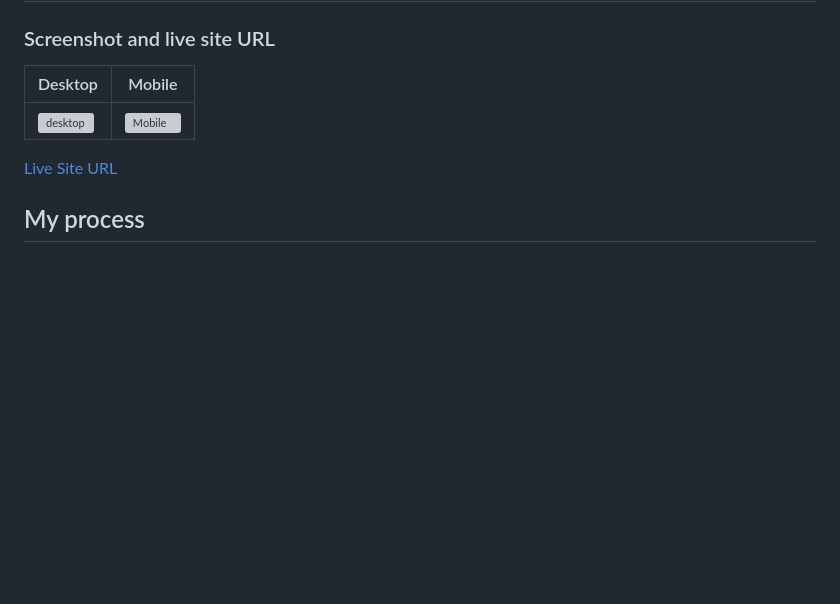
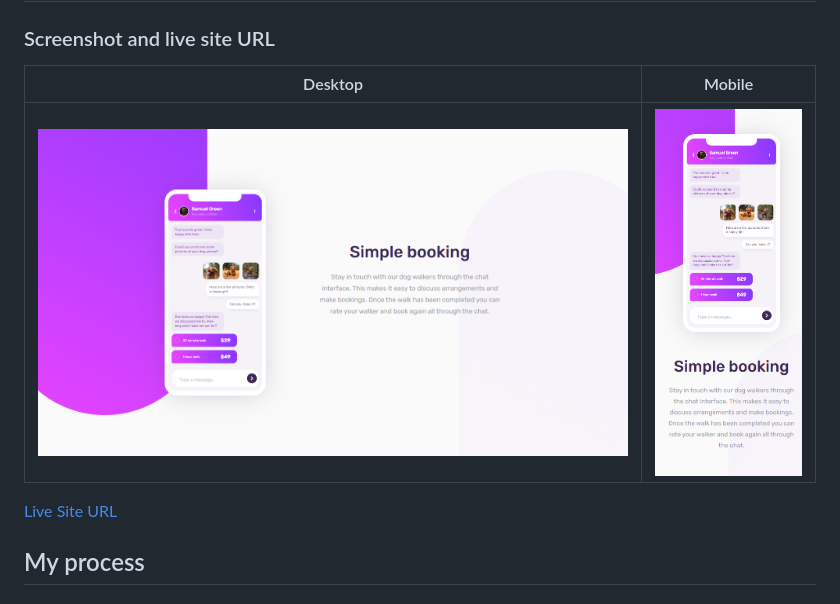
Before and after one commit to NoonPanirSabzi/chat-app-css, a Markdown page: README.md, the part around the change printed below. Rendered like a GitHub page; blank space fills up the shorter version; grey boxes are pictures that could not be loaded.

Commit message:
docs: update README

```diff
--- a/README.md
+++ b/README.md
@@ -14,7 +14,7 @@
 
 ### Screenshot and live site URL
 
-| Desktop                                    | Mobile                                   |
-| ------------------------------------------ | ---------------------------------------- |
-| ![desktop](/images/desktop-screenshot.png) | ![Mobile](/images/mobile-screenshot.png) |
+| Desktop                                         | Mobile                                        |
+| ----------------------------------------------- | --------------------------------------------- |
+| ![desktop](./screenshot/desktop-screenshot.png) | ![Mobile](./screenshot/mobile-screenshot.png) |
 
```
Also changed, not shown: other parts of README.md (+4 -4 lines), screenshot/desktop-screenshot.png (renamed from src/images/desktop-screenshot.png), screenshot/mobile-screenshot.png (renamed from src/images/mobile-screenshot.png).
